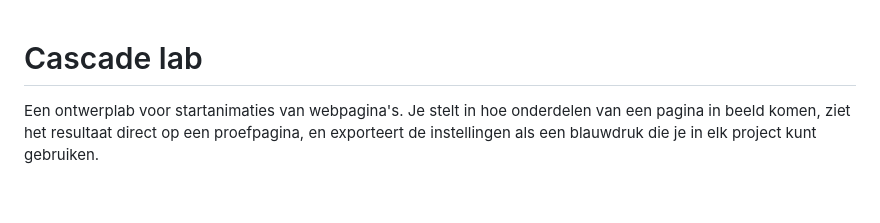
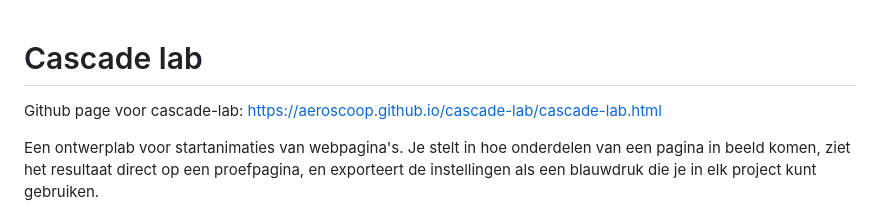
Before and after one commit to Aeroscoop/cascade-lab, a Markdown page: README.md, the part around the change. Rendered like a GitHub page; blank space fills up the shorter version.

Commit message:
Update README with GitHub page link
Added GitHub page link for cascade-lab.

```diff
--- a/README.md
+++ b/README.md
@@ -1,4 +1,6 @@
 # Cascade lab
+
+Github page voor cascade-lab: https://aeroscoop.github.io/cascade-lab/cascade-lab.html
 
 Een ontwerplab voor startanimaties van webpagina's. Je stelt in hoe onderdelen van een pagina in beeld komen, ziet het resultaat direct op een proefpagina, en exporteert de instellingen als een blauwdruk die je in elk project kunt gebruiken.
 
```
